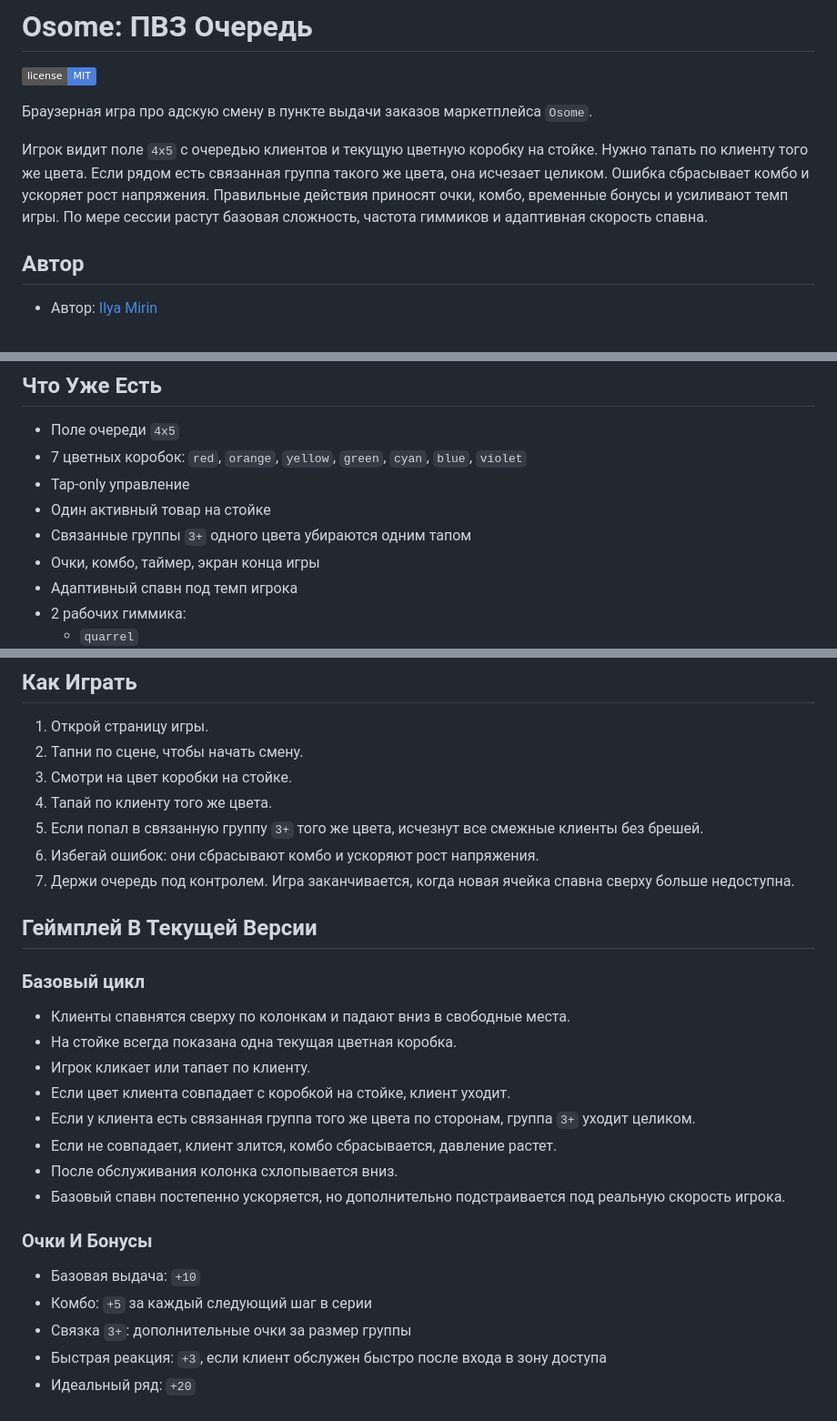
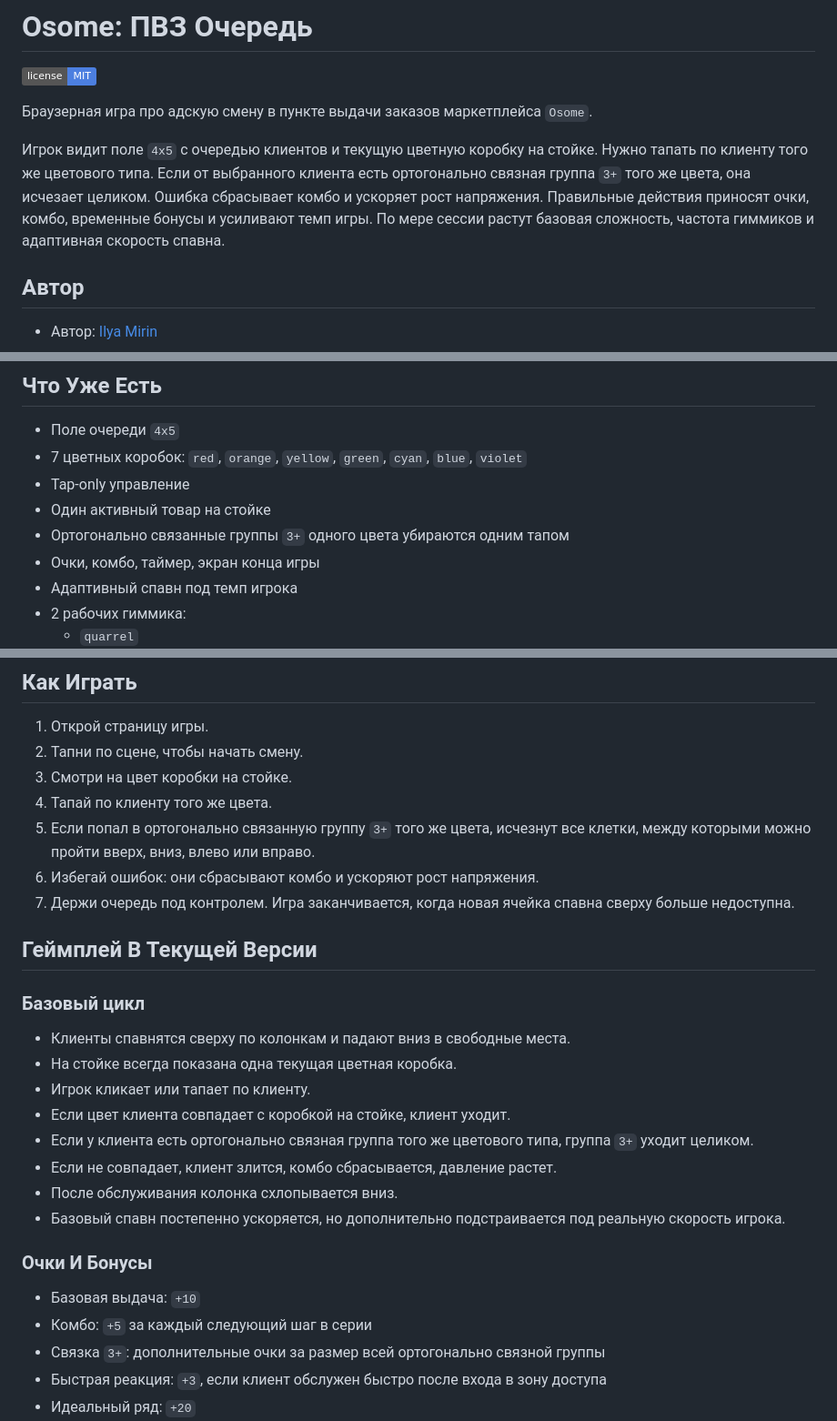
Before and after one commit to ilyamirin/osome, a Markdown page: README.md, 3 parts joined by grey strips. Shown at 91% size. Drawn GitHub-style; badges without logos.

Commit message:
Document orthogonal group rules

```diff
--- a/README.md
+++ b/README.md
@@ -4,7 +4,7 @@
 
 Браузерная игра про адскую смену в пункте выдачи заказов маркетплейса `Osome`.
 
-Игрок видит поле `4x5` с очередью клиентов и текущую цветную коробку на стойке. Нужно тапать по клиенту того же цвета. Если рядом есть связанная группа такого же цвета, она исчезает целиком. Ошибка сбрасывает комбо и ускоряет рост напряжения. Правильные действия приносят очки, комбо, временные бонусы и усиливают темп игры. По мере сессии растут базовая сложность, частота гиммиков и адаптивная скорость спавна.
+Игрок видит поле `4x5` с очередью клиентов и текущую цветную коробку на стойке. Нужно тапать по клиенту того же цветового типа. Если от выбранного клиента есть ортогонально связная группа `3+` того же цвета, она исчезает целиком. Ошибка сбрасывает комбо и ускоряет рост напряжения. Правильные действия приносят очки, комбо, временные бонусы и усиливают темп игры. По мере сессии растут базовая сложность, частота гиммиков и адаптивная скорость спавна.
 
 ## Автор
 
@@ -41,7 +41,7 @@
 - 7 цветных коробок: `red`, `orange`, `yellow`, `green`, `cyan`, `blue`, `violet`
 - Tap-only управление
 - Один активный товар на стойке
-- Связанные группы `3+` одного цвета убираются одним тапом
+- Ортогонально связанные группы `3+` одного цвета убираются одним тапом
 - Очки, комбо, таймер, экран конца игры
 - Адаптивный спавн под темп игрока
 - 2 рабочих гиммика:
@@ -58,7 +58,7 @@
 2. Тапни по сцене, чтобы начать смену.
 3. Смотри на цвет коробки на стойке.
 4. Тапай по клиенту того же цвета.
-5. Если попал в связанную группу `3+` того же цвета, исчезнут все смежные клиенты без брешей.
+5. Если попал в ортогонально связанную группу `3+` того же цвета, исчезнут все клетки, между которыми можно пройти вверх, вниз, влево или вправо.
 6. Избегай ошибок: они сбрасывают комбо и ускоряют рост напряжения.
 7. Держи очередь под контролем. Игра заканчивается, когда новая ячейка спавна сверху больше недоступна.
 
@@ -70,7 +70,7 @@
 - На стойке всегда показана одна текущая цветная коробка.
 - Игрок кликает или тапаeт по клиенту.
 - Если цвет клиента совпадает с коробкой на стойке, клиент уходит.
-- Если у клиента есть связанная группа того же цвета по сторонам, группа `3+` уходит целиком.
+- Если у клиента есть ортогонально связная группа того же цветового типа, группа `3+` уходит целиком.
 - Если не совпадает, клиент злится, комбо сбрасывается, давление растет.
 - После обслуживания колонка схлопывается вниз.
 - Базовый спавн постепенно ускоряется, но дополнительно подстраивается под реальную скорость игрока.
@@ -79,7 +79,7 @@
 
 - Базовая выдача: `+10`
 - Комбо: `+5` за каждый следующий шаг в серии
-- Связка `3+`: дополнительные очки за размер группы
+- Связка `3+`: дополнительные очки за размер всей ортогонально связной группы
 - Быстрая реакция: `+3`, если клиент обслужен быстро после входа в зону доступа
 - Идеальный ряд: `+20`
 - Режим потока после серии без ошибок
```
Also changed, not shown: AGENTS.md (+3 -2 lines).
